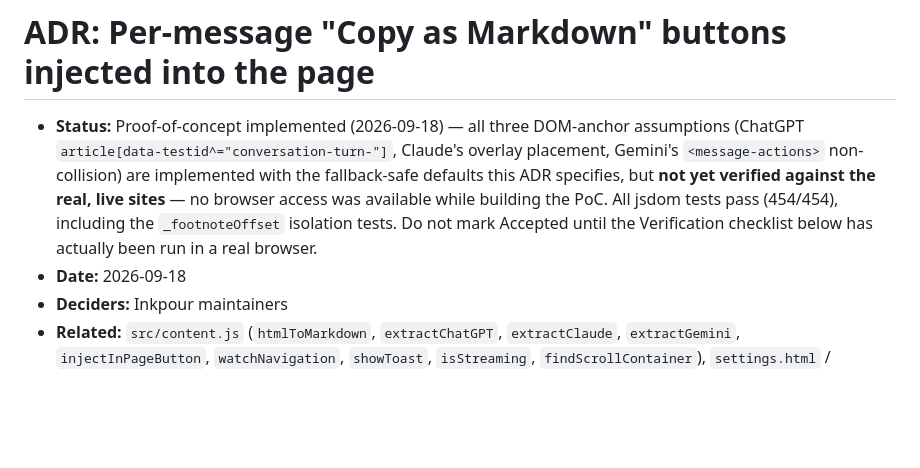
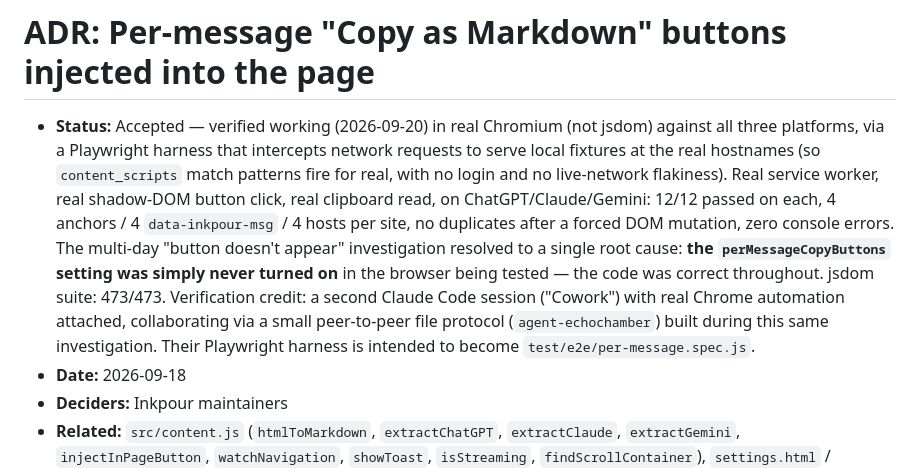
Before and after one commit to tronicum/inkpour, a Markdown page: planning/adr-per-message-share-buttons.md, the part around the change. Rendered like a GitHub page; blank space fills up the shorter version.

Commit message:
docs: mark per-message-share-buttons ADR Accepted — verified in real Chromium
Root cause of the whole investigation was that perMessageCopyButtons
was never enabled in the tested browser -- the code was correct
throughout. Verified via a second Claude Code session with real
Chrome automation, 12/12 passed on ChatGPT/Claude/Gemini.

```diff
--- a/planning/adr-per-message-share-buttons.md
+++ b/planning/adr-per-message-share-buttons.md
@@ -1,13 +1,20 @@
 # ADR: Per-message "Copy as Markdown" buttons injected into the page
 
-- **Status:** Proof-of-concept implemented (2026-09-18) — all three DOM-anchor
-  assumptions (ChatGPT `article[data-testid^="conversation-turn-"]`, Claude's
-  overlay placement, Gemini's `<message-actions>` non-collision) are
-  implemented with the fallback-safe defaults this ADR specifies, but **not
-  yet verified against the real, live sites** — no browser access was
-  available while building the PoC. All jsdom tests pass (454/454), including
-  the `_footnoteOffset` isolation tests. Do not mark Accepted until the
-  Verification checklist below has actually been run in a real browser.
+- **Status:** Accepted — verified working (2026-09-20) in real Chromium (not
+  jsdom) against all three platforms, via a Playwright harness that
+  intercepts network requests to serve local fixtures at the real hostnames
+  (so `content_scripts` match patterns fire for real, with no login and no
+  live-network flakiness). Real service worker, real shadow-DOM button click,
+  real clipboard read, on ChatGPT/Claude/Gemini: 12/12 passed on each,
+  4 anchors / 4 `data-inkpour-msg` / 4 hosts per site, no duplicates after a
+  forced DOM mutation, zero console errors. The multi-day "button doesn't
+  appear" investigation resolved to a single root cause: **the
+  `perMessageCopyButtons` setting was simply never turned on** in the browser
+  being tested — the code was correct throughout. jsdom suite: 473/473.
+  Verification credit: a second Claude Code session ("Cowork") with real
+  Chrome automation attached, collaborating via a small peer-to-peer file
+  protocol (`agent-echochamber`) built during this same investigation. Their
+  Playwright harness is intended to become `test/e2e/per-message.spec.js`.
 - **Date:** 2026-09-18
 - **Deciders:** Inkpour maintainers
 - **Related:** `src/content.js` (`htmlToMarkdown`, `extractChatGPT`,
```
